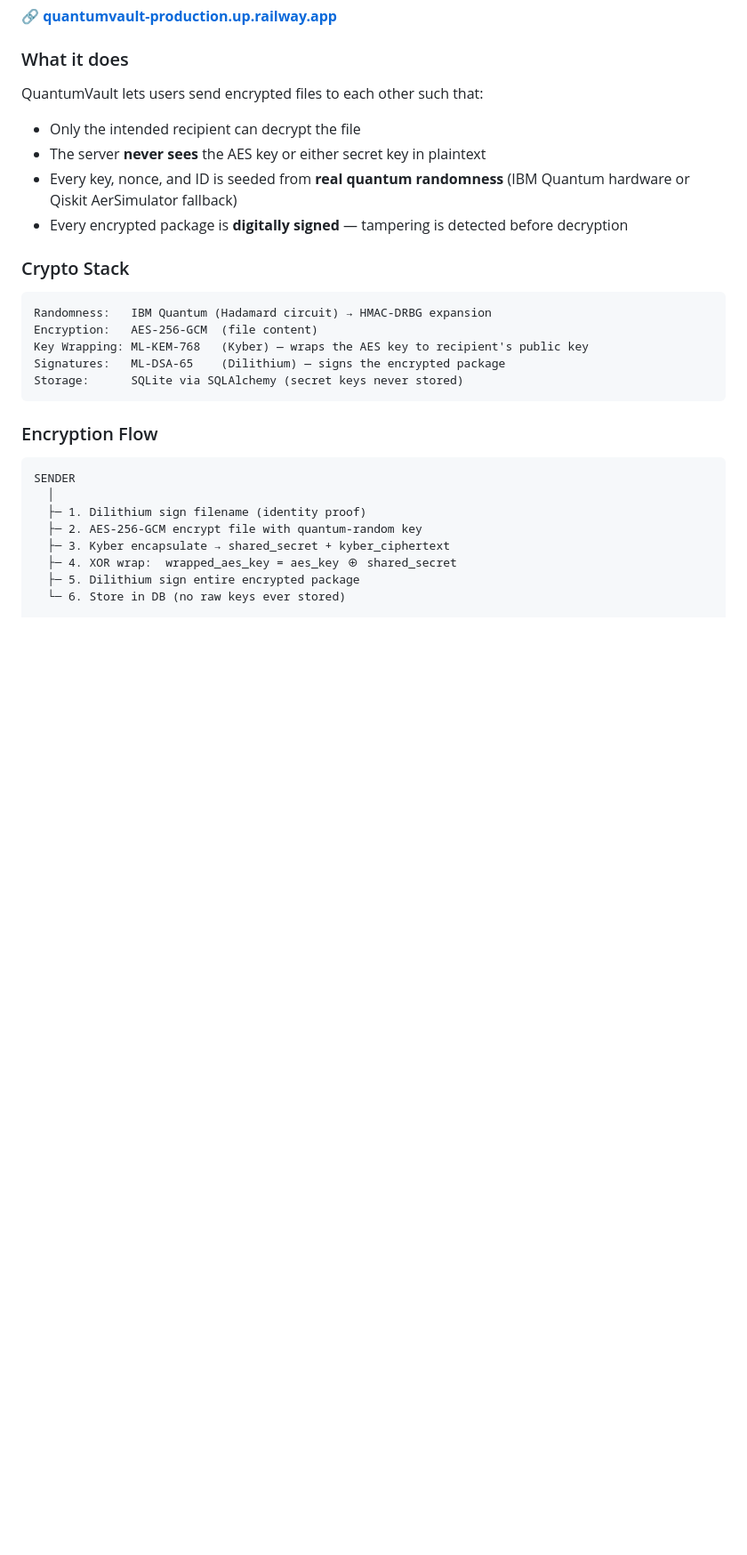
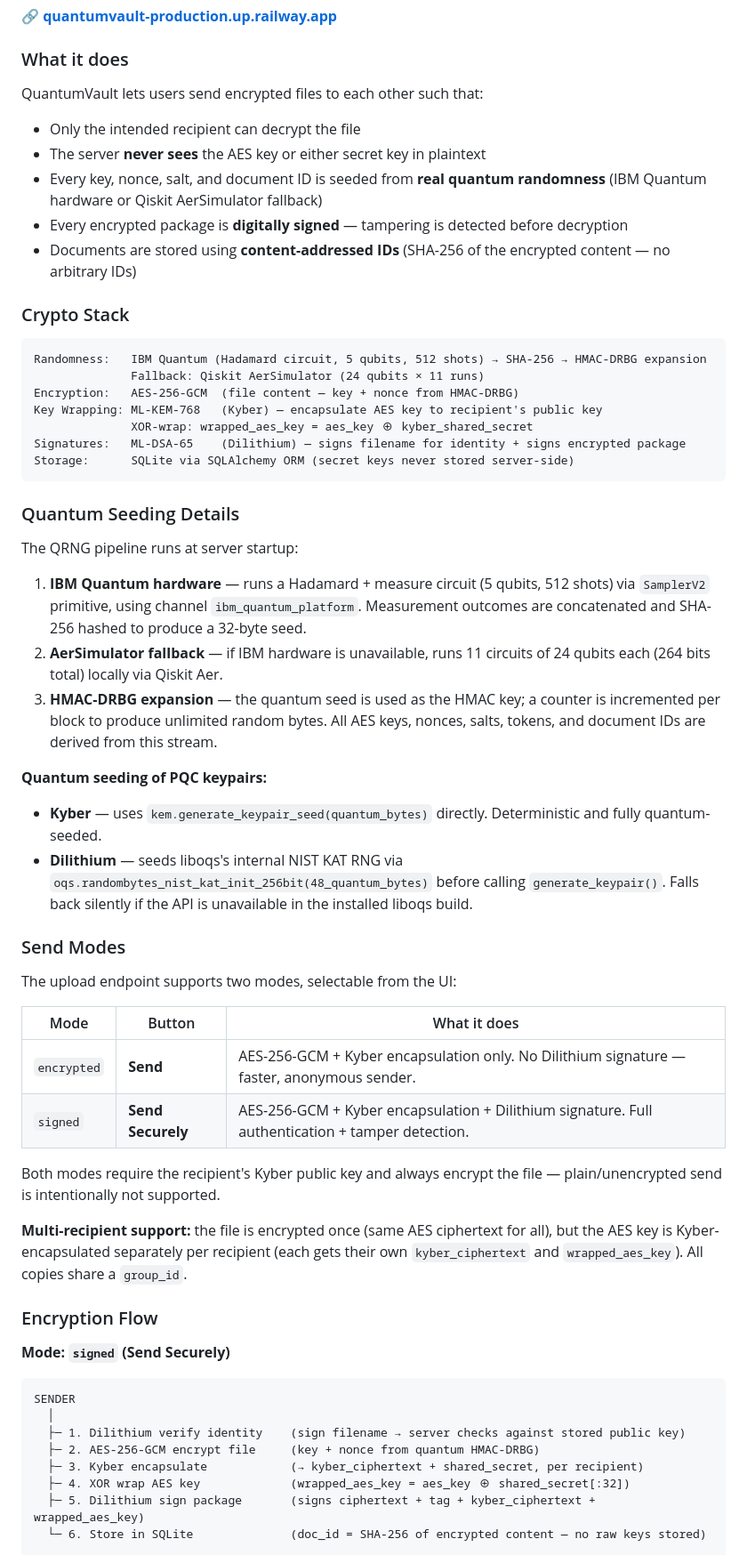
Before and after one commit to divyasri2446/post-quantum-cryptography-implementations, a Markdown page: README.md, the part around one of its changes. Shown at 89% size. GitHub-like rendering; blank space fills up the shorter version.

````diff
--- a/README.md
+++ b/README.md
@@ -36,30 +36,59 @@ All three are quantum-resistant — secure against both classical and quantum co
 QuantumVault lets users send encrypted files to each other such that:
 - Only the intended recipient can decrypt the file
 - The server **never sees** the AES key or either secret key in plaintext
-- Every key, nonce, and ID is seeded from **real quantum randomness** (IBM Quantum hardware or Qiskit AerSimulator fallback)
+- Every key, nonce, salt, and document ID is seeded from **real quantum randomness** (IBM Quantum hardware or Qiskit AerSimulator fallback)
 - Every encrypted package is **digitally signed** — tampering is detected before decryption
+- Documents are stored using **content-addressed IDs** (SHA-256 of the encrypted content — no arbitrary IDs)
 
 ### Crypto Stack
 
 ```
-Randomness:   IBM Quantum (Hadamard circuit) → HMAC-DRBG expansion
-Encryption:   AES-256-GCM  (file content)
-Key Wrapping: ML-KEM-768   (Kyber) — wraps the AES key to recipient's public key
-Signatures:   ML-DSA-65    (Dilithium) — signs the encrypted package
-Storage:      SQLite via SQLAlchemy (secret keys never stored)
+Randomness:   IBM Quantum (Hadamard circuit, 5 qubits, 512 shots) → SHA-256 → HMAC-DRBG expansion
+              Fallback: Qiskit AerSimulator (24 qubits × 11 runs)
+Encryption:   AES-256-GCM  (file content — key + nonce from HMAC-DRBG)
+Key Wrapping: ML-KEM-768   (Kyber) — encapsulate AES key to recipient's public key
+              XOR-wrap: wrapped_aes_key = aes_key ⊕ kyber_shared_secret
+Signatures:   ML-DSA-65    (Dilithium) — signs filename for identity + signs encrypted package
+Storage:      SQLite via SQLAlchemy ORM (secret keys never stored server-side)
 ```
+
+### Quantum Seeding Details
+
+The QRNG pipeline runs at server startup:
+
+1. **IBM Quantum hardware** — runs a Hadamard + measure circuit (5 qubits, 512 shots) via `SamplerV2` primitive, using channel `ibm_quantum_platform`. Measurement outcomes are concatenated and SHA-256 hashed to produce a 32-byte seed.
+2. **AerSimulator fallback** — if IBM hardware is unavailable, runs 11 circuits of 24 qubits each (264 bits total) locally via Qiskit Aer.
+3. **HMAC-DRBG expansion** — the quantum seed is used as the HMAC key; a counter is incremented per block to produce unlimited random bytes. All AES keys, nonces, salts, tokens, and document IDs are derived from this stream.
+
+**Quantum seeding of PQC keypairs:**
+- **Kyber** — uses `kem.generate_keypair_seed(quantum_bytes)` directly. Deterministic and fully quantum-seeded.
+- **Dilithium** — seeds liboqs's internal NIST KAT RNG via `oqs.randombytes_nist_kat_init_256bit(48_quantum_bytes)` before calling `generate_keypair()`. Falls back silently if the API is unavailable in the installed liboqs build.
+
+### Send Modes
+
+The upload endpoint supports two modes, selectable from the UI:
+
+| Mode | Button | What it does |
+|------|--------|--------------|
+| `encrypted` | **Send** | AES-256-GCM + Kyber encapsulation only. No Dilithium signature — faster, anonymous sender. |
+| `signed` | **Send Securely** | AES-256-GCM + Kyber encapsulation + Dilithium signature. Full authentication + tamper detection. |
+
+Both modes require the recipient's Kyber public key and always encrypt the file — plain/unencrypted send is intentionally not supported.
+
+**Multi-recipient support:** the file is encrypted once (same AES ciphertext for all), but the AES key is Kyber-encapsulated separately per recipient (each gets their own `kyber_ciphertext` and `wrapped_aes_key`). All copies share a `group_id`.
 
 ### Encryption Flow
 
+**Mode: `signed` (Send Securely)**
 ```
 SENDER
   │
-  ├─ 1. Dilithium sign filename (identity proof)
-  ├─ 2. AES-256-GCM encrypt file with quantum-random key
-  ├─ 3. Kyber encapsulate → shared_secret + kyber_ciphertext
-  ├─ 4. XOR wrap:  wrapped_aes_key = aes_key ⊕ shared_secret
-  ├─ 5. Dilithium sign entire encrypted package
-  └─ 6. Store in DB (no raw keys ever stored)
+  ├─ 1. Dilithium verify identity    (sign filename → server checks against stored public key)
+  ├─ 2. AES-256-GCM encrypt file     (key + nonce from quantum HMAC-DRBG)
+  ├─ 3. Kyber encapsulate            (→ kyber_ciphertext + shared_secret, per recipient)
+  ├─ 4. XOR wrap AES key             (wrapped_aes_key = aes_key ⊕ shared_secret[:32])
+  ├─ 5. Dilithium sign package       (signs ciphertext + tag + kyber_ciphertext + wrapped_aes_key)
+  └─ 6. Store in SQLite              (doc_id = SHA-256 of encrypted content — no raw keys stored)
 
 RECIPIENT
   │
````
Also changed, not shown: other parts of README.md (+74 -31 lines).
